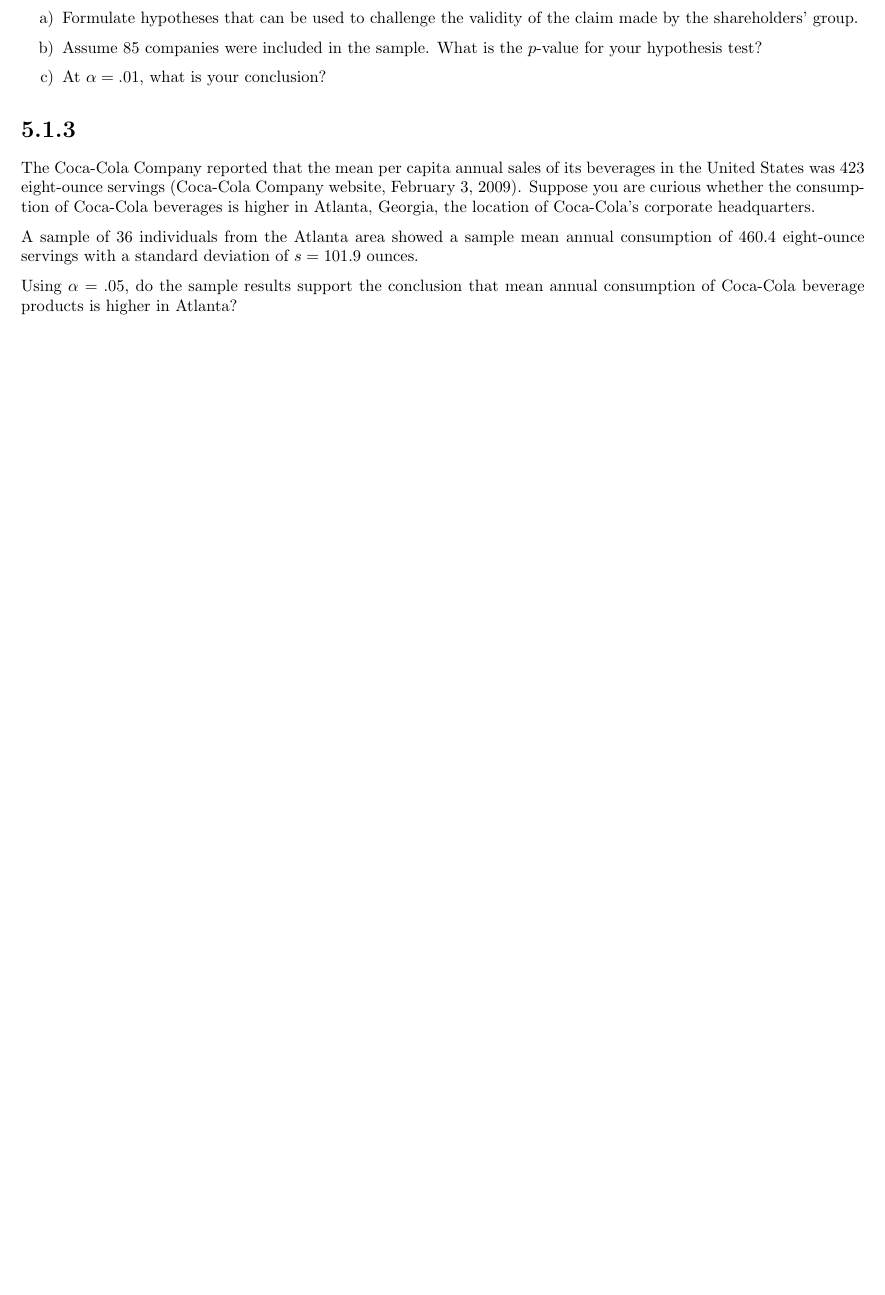
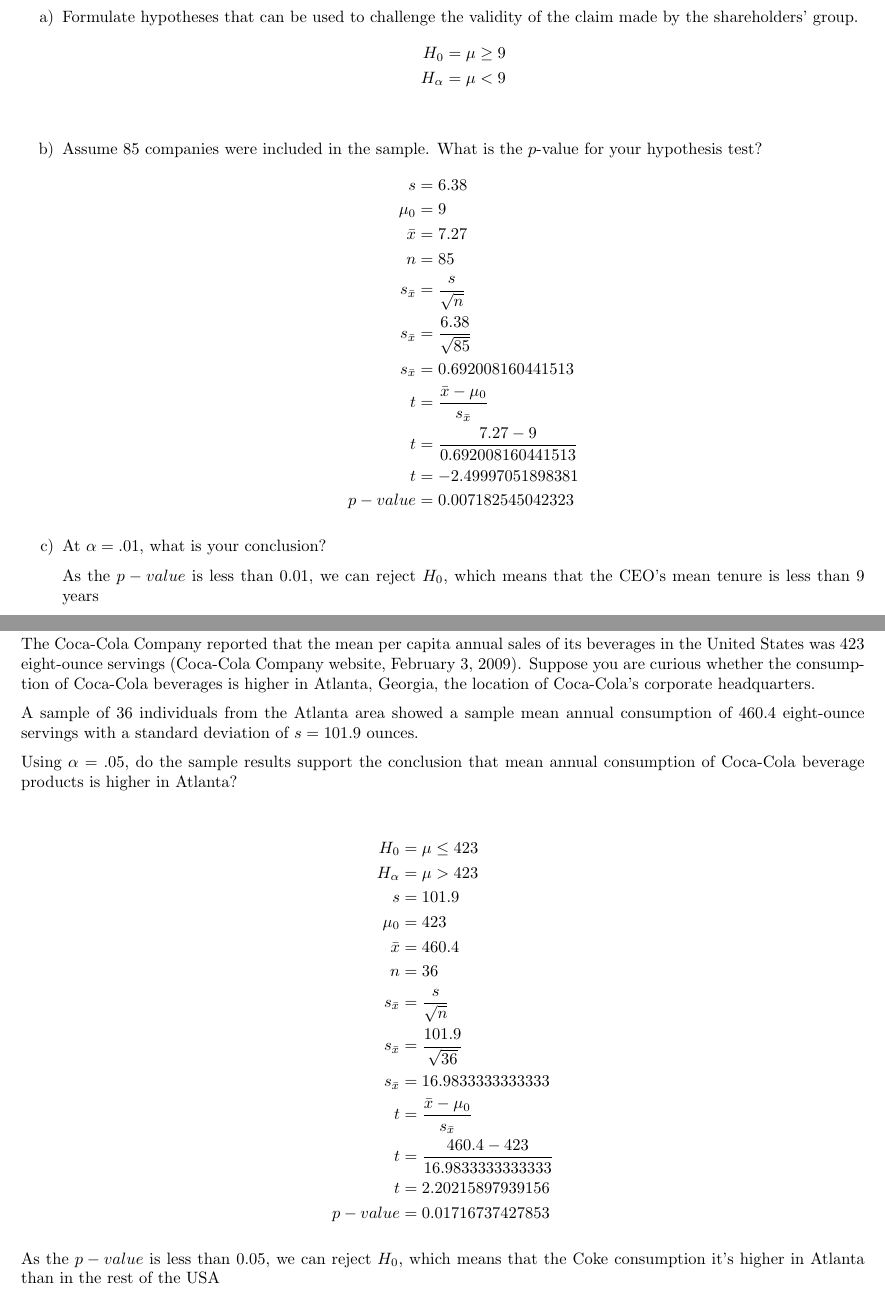
Before and after one commit to edjacob25/Applied-Maths, a LaTeX problem sheet (Homework/Homework5_1.tex): part of the page before the commit and two parts of pages 2 and 3 of 3 after it, the two joined at a grey line, cut so that both start at the same text, the shorter picture padded with empty space. Compiled offline with pdfLaTeX.

Commit message:
Added homework 5.1

```diff
--- a/Homework/Homework5_1.tex
+++ b/Homework/Homework5_1.tex
@@ -33,7 +63,28 @@ The Employment and Training Administration reported that the U.S. mean unemploym
 A shareholders’ group, in lodging a protest, claimed that the mean tenure for a chief executive office (CEO) was at least nine years. A survey of companies reported in The Wall Street Journal found a sample mean tenure of$\bar{X} = 7.27$ years for CEOs with a standard deviation of $s = 6.38$ years (The Wall Street Journal, January 2, 2007).
 \begin{enumerate}
   \item Formulate hypotheses that can be used to challenge the validity of the claim made by the shareholders’ group.
+  \begin{align*}
+    H_{0} &= \mu \geq 9\\
+    H_{\alpha} &= \mu < 9 \\
+  \end{align*}
+
   \item Assume 85 companies were included in the sample. What is the $p$-value for your hypothesis test?
+  \begin{align*}
+    s &= 6.38\\
+    \mu_{0} &= 9\\
+    \bar{x} &= 7.27\\
+    n &= 85\\
+    s_{\bar{x}} &= \frac{s}{\sqrt{n}}\\
+    s_{\bar{x}} &= \frac{6.38}{\sqrt{85}}\\
+    s_{\bar{x}} &= 0.692008160441513\\
+    t &= \frac{\bar{x} - \mu_{0}}{s_{\bar{x}}}\\
+    t &= \frac{7.27 - 9}{0.692008160441513}\\
+    t &= -2.49997051898381\\
+    p-value &= 0.007182545042323
+  \end{align*}
+
   \item At $\alpha = .01$, what is your conclusion?
 
+  As the $p-value$ is less than 0.01, we can reject $H_{0}$, which means that the CEO's mean tenure is less than 9 years
+
 \end{enumerate}
@@ -44,4 +96,23 @@ The Coca-Cola Company reported that the mean per capita annual sales of its beve
 A sample of 36 individuals from the Atlanta area showed a sample mean annual consumption of 460.4 eight-ounce servings with a standard deviation of $s = 101.9$ ounces.
 
 Using $\alpha = .05$, do the sample results support the conclusion that mean annual consumption of Coca-Cola beverage products is higher in Atlanta?
+
+\begin{align*}
+  H_{0} &= \mu \leq 423\\
+  H_{\alpha} &= \mu > 423 \\
+  s &= 101.9\\
+  \mu_{0} &= 423\\
+  \bar{x} &= 460.4\\
+  n &= 36\\
+  s_{\bar{x}} &= \frac{s}{\sqrt{n}}\\
+  s_{\bar{x}} &= \frac{101.9}{\sqrt{36}}\\
+  s_{\bar{x}} &= 16.9833333333333\\
+  t &= \frac{\bar{x} - \mu_{0}}{s_{\bar{x}}}\\
+  t &= \frac{460.4 - 423}{16.9833333333333}\\
+  t &= 2.20215897939156\\
+  p-value &= 0.01716737427853
+\end{align*}
+
+As the $p-value$ is less than 0.05, we can reject $H_{0}$, which means that the Coke consumption it's higher in Atlanta than in the rest of the USA
+
 \end{document}
```
Also changed, not shown: Homework/Homework5_1.pdf, Homework/Homework5_1.tex (31 more changed lines).
